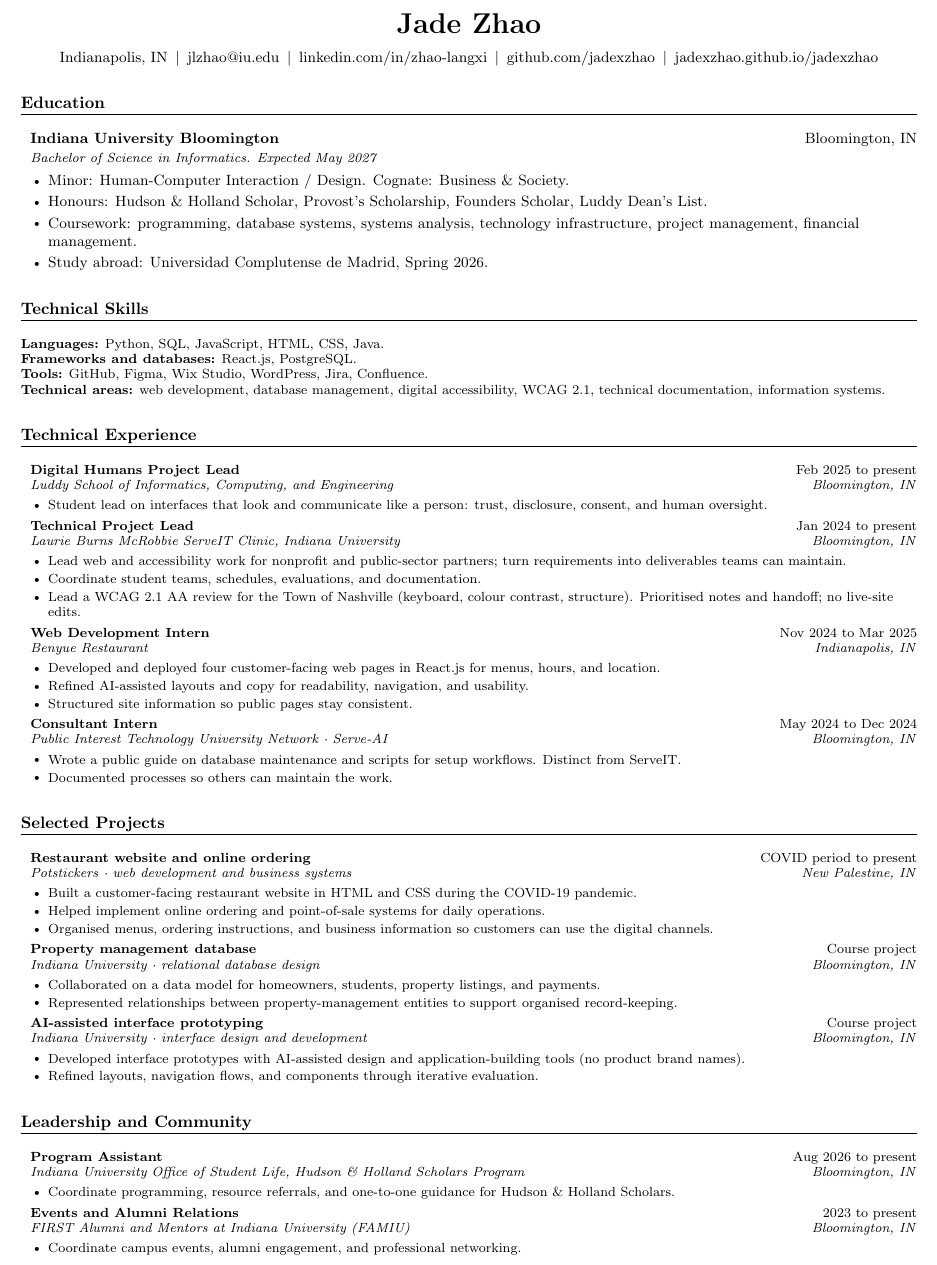
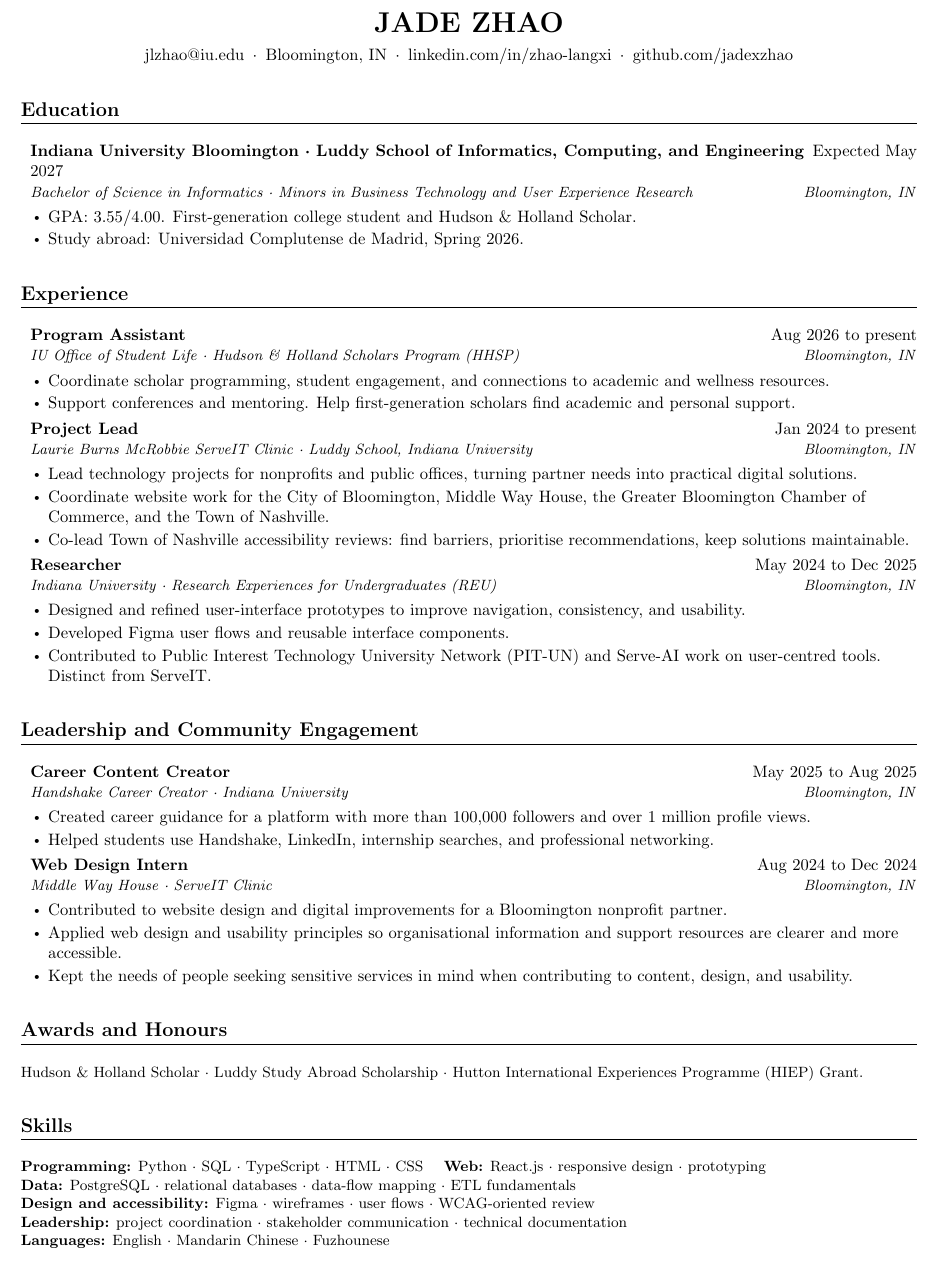
Before and after one commit to jadexzhao/jadexzhao, a LaTeX CV (briefcase/resume.tex): part of the page, cut at the place of the change. Compiled offline with pdfLaTeX.

Commit message:
文档：按 Downloads 简历重排一页 PDF
对齐 20 Oct 稿：GPA 3.55、REU、Handshake、Middle Way；单页铺满。

```diff
--- a/briefcase/resume.tex
+++ b/briefcase/resume.tex
@@ -1,10 +1,9 @@
 %-------------------------
-% Jade Zhao · hire-facing résumé (jadexzhao)
-% Author draft 26 Oct 2026. UK spelling. Ranges use "to". No em dash.
-% No invented phone. Author: Jade Zhao.
+% Jade Zhao résumé
+% Source: ~/Downloads/JadeZhao_Resume.pdf (20 Oct 2026)
+% UK spelling. Ranges use "to". No em dash.
 %-------------------------
-\documentclass[letterpaper,9pt]{article}
-\usepackage{extsizes}
+\documentclass[letterpaper,10pt]{article}
 
 \usepackage[empty]{fullpage}
 \usepackage{titlesec}
@@ -67,126 +61,94 @@
 \newcommand{\resumeItemListEnd}{\end{itemize}}
 
 \begin{document}
-\enlargethispage{48pt}
+\enlargethispage{52pt}
 
 \begin{center}
-    \textbf{\Huge Jade Zhao} \\ \vspace{6pt}
-    Indianapolis, IN
-    \,$\vert$\,
+    {\LARGE\bfseries JADE ZHAO} \\ \vspace{5pt}
     \href{mailto:jlzhao@iu.edu}{jlzhao@iu.edu}
-    \,$\vert$\,
+    \,$\cdot$\,
+    Bloomington, IN
+    \,$\cdot$\,
     \href{https://www.linkedin.com/in/zhao-langxi/}{linkedin.com/in/zhao-langxi}
-    \,$\vert$\,
+    \,$\cdot$\,
     \href{https://github.com/jadexzhao}{github.com/jadexzhao}
-    \,$\vert$\,
-    \href{https://jadexzhao.github.io/jadexzhao/}{jadexzhao.github.io/jadexzhao}
 \end{center}
 
 \section{Education}
 \resumeSubHeadingListStart
     \resumeSubheading
-      {Indiana University Bloomington}{Bloomington, IN}
-      {Bachelor of Science in Informatics. Expected May 2027}{}
+      {Indiana University Bloomington · Luddy School of Informatics, Computing, and Engineering}{Expected May 2027}
+      {Bachelor of Science in Informatics · Minors in Business Technology and User Experience Research}{Bloomington, IN}
       \resumeItemListStart
-        \resumeItem{Minor: Human-Computer Interaction / Design. Cognate: Business \& Society.}
-        \resumeItem{Honours: Hudson \& Holland Scholar, Provost's Scholarship, Founders Scholar, Luddy Dean's List.}
-        \resumeItem{Coursework: programming, database systems, systems analysis, technology infrastructure, project management, financial management.}
+        \resumeItem{GPA: 3.55/4.00. First-generation college student and Hudson \& Holland Scholar.}
         \resumeItem{Study abroad: Universidad Complutense de Madrid, Spring 2026.}
       \resumeItemListEnd
 \resumeSubHeadingListEnd
 
-\section{Technical Skills}
-\small
-\textbf{Languages:} Python, SQL, JavaScript, HTML, CSS, Java. \\
-\textbf{Frameworks and databases:} React.js, PostgreSQL. \\
-\textbf{Tools:} GitHub, Figma, Wix Studio, WordPress, Jira, Confluence. \\
-\textbf{Technical areas:} web development, database management, digital accessibility, WCAG 2.1, technical documentation, information systems.
-
-\section{Technical Experience}
+\section{Experience}
 \resumeSubHeadingListStart
 
     \resumeSubheading
-      {Digital Humans Project Lead}{Feb 2025 to present}
-      {Luddy School of Informatics, Computing, and Engineering}{Bloomington, IN}
+      {Program Assistant}{Aug 2026 to present}
+      {IU Office of Student Life · Hudson \& Holland Scholars Program (HHSP)}{Bloomington, IN}
       \resumeItemListStart
-        \resumeItem{Student lead on interfaces that look and communicate like a person: trust, disclosure, consent, and human oversight.}
+        \resumeItem{Coordinate scholar programming, student engagement, and connections to academic and wellness resources.}
+        \resumeItem{Support conferences and mentoring. Help first-generation scholars find academic and personal support.}
       \resumeItemListEnd
 
     \resumeSubheading
-      {Technical Project Lead}{Jan 2024 to present}
-      {Laurie Burns McRobbie ServeIT Clinic, Indiana University}{Bloomington, IN}
+      {Project Lead}{Jan 2024 to present}
+      {Laurie Burns McRobbie ServeIT Clinic · Luddy School, Indiana University}{Bloomington, IN}
       \resumeItemListStart
-        \resumeItem{Lead web and accessibility work for nonprofit and public-sector partners; turn requirements into deliverables teams can maintain.}
-        \resumeItem{Coordinate student teams, schedules, evaluations, and documentation.}
-        \resumeItem{Lead a WCAG 2.1 AA review for the Town of Nashville (keyboard, colour contrast, structure). Prioritised notes and handoff; no live-site edits.}
+        \resumeItem{Lead technology projects for nonprofits and public offices, turning partner needs into practical digital solutions.}
+        \resumeItem{Coordinate website work for the City of Bloomington, Middle Way House, the Greater Bloomington Chamber of Commerce, and the Town of Nashville.}
+        \resumeItem{Co-lead Town of Nashville accessibility reviews: find barriers, prioritise recommendations, keep solutions maintainable.}
       \resumeItemListEnd
 
     \resumeSubheading
-      {Web Development Intern}{Nov 2024 to Mar 2025}
-      {Benyue Restaurant}{Indianapolis, IN}
+      {Researcher}{May 2024 to Dec 2025}
+      {Indiana University · Research Experiences for Undergraduates (REU)}{Bloomington, IN}
       \resumeItemListStart
-        \resumeItem{Developed and deployed four customer-facing web pages in React.js for menus, hours, and location.}
-        \resumeItem{Refined AI-assisted layouts and copy for readability, navigation, and usability.}
-        \resumeItem{Structured site information so public pages stay consistent.}
-      \resumeItemListEnd
-
-    \resumeSubheading
-      {Consultant Intern}{May 2024 to Dec 2024}
-      {Public Interest Technology University Network · Serve-AI}{Bloomington, IN}
-      \resumeItemListStart
-        \resumeItem{Wrote a public guide on database maintenance and scripts for setup workflows. Distinct from ServeIT.}
-        \resumeItem{Documented processes so others can maintain the work.}
+        \resumeItem{Designed and refined user-interface prototypes to improve navigation, consistency, and usability.}
+        \resumeItem{Developed Figma user flows and reusable interface components.}
+        \resumeItem{Contributed to Public Interest Technology University Network (PIT-UN) and Serve-AI work on user-centred tools. Distinct from ServeIT.}
       \resumeItemListEnd
 
 \resumeSubHeadingListEnd
 
-\section{Selected Projects}
+\section{Leadership and Community Engagement}
 \resumeSubHeadingListStart
 
     \resumeSubheading
-      {Restaurant website and online ordering}{COVID period to present}
-      {Potstickers · web development and business systems}{New Palestine, IN}
+      {Career Content Creator}{May 2025 to Aug 2025}
+      {Handshake Career Creator · Indiana University}{Bloomington, IN}
       \resumeItemListStart
-        \resumeItem{Built a customer-facing restaurant website in HTML and CSS during the COVID-19 pandemic.}
-        \resumeItem{Helped implement online ordering and point-of-sale systems for daily operations.}
-        \resumeItem{Organised menus, ordering instructions, and business information so customers can use the digital channels.}
+        \resumeItem{Created career guidance for a platform with more than 100,000 followers and over 1 million profile views.}
+        \resumeItem{Helped students use Handshake, LinkedIn, internship searches, and professional networking.}
       \resumeItemListEnd
 
     \resumeSubheading
-      {Property management database}{Course project}
-      {Indiana University · relational database design}{Bloomington, IN}
+      {Web Design Intern}{Aug 2024 to Dec 2024}
+      {Middle Way House · ServeIT Clinic}{Bloomington, IN}
       \resumeItemListStart
-        \resumeItem{Collaborated on a data model for homeowners, students, property listings, and payments.}
-        \resumeItem{Represented relationships between property-management entities to support organised record-keeping.}
-      \resumeItemListEnd
-
-    \resumeSubheading
-      {AI-assisted interface prototyping}{Course project}
-      {Indiana University · interface design and development}{Bloomington, IN}
-      \resumeItemListStart
-        \resumeItem{Developed interface prototypes with AI-assisted design and application-building tools (no product brand names).}
-        \resumeItem{Refined layouts, navigation flows, and components through iterative evaluation.}
+        \resumeItem{Contributed to website design and digital improvements for a Bloomington nonprofit partner.}
+        \resumeItem{Applied web design and usability principles so organisational information and support resources are clearer and more accessible.}
+        \resumeItem{Kept the needs of people seeking sensitive services in mind when contributing to content, design, and usability.}
       \resumeItemListEnd
 
 \resumeSubHeadingListEnd
 
-\section{Leadership and Community}
-\resumeSubHeadingListStart
+\section{Awards and Honours}
+\small
+Hudson \& Holland Scholar · Luddy Study Abroad Scholarship · Hutton International Experiences Programme (HIEP) Grant.
 
-    \resumeSubheading
-      {Program Assistant}{Aug 2026 to present}
-      {Indiana University Office of Student Life, Hudson \& Holland Scholars Program}{Bloomington, IN}
-      \resumeItemListStart
-        \resumeItem{Coordinate programming, resource referrals, and one-to-one guidance for Hudson \& Holland Scholars.}
-      \resumeItemListEnd
-
-    \resumeSubheading
-      {Events and Alumni Relations}{2023 to present}
-      {FIRST Alumni and Mentors at Indiana University (FAMIU)}{Bloomington, IN}
-      \resumeItemListStart
-        \resumeItem{Coordinate campus events, alumni engagement, and professional networking.}
-      \resumeItemListEnd
-
-\resumeSubHeadingListEnd
+\section{Skills}
+\small
+\textbf{Programming:} Python · SQL · TypeScript · HTML · CSS \quad
+\textbf{Web:} React.js · responsive design · prototyping \\
+\textbf{Data:} PostgreSQL · relational databases · data-flow mapping · ETL fundamentals \\
+\textbf{Design and accessibility:} Figma · wireframes · user flows · WCAG-oriented review \\
+\textbf{Leadership:} project coordination · stakeholder communication · technical documentation \\
+\textbf{Languages:} English · Mandarin Chinese · Fuzhounese
 
 \end{document}
```
Also changed, not shown: briefcase/resume.pdf, briefcase/resume.tex (19 more changed lines).
